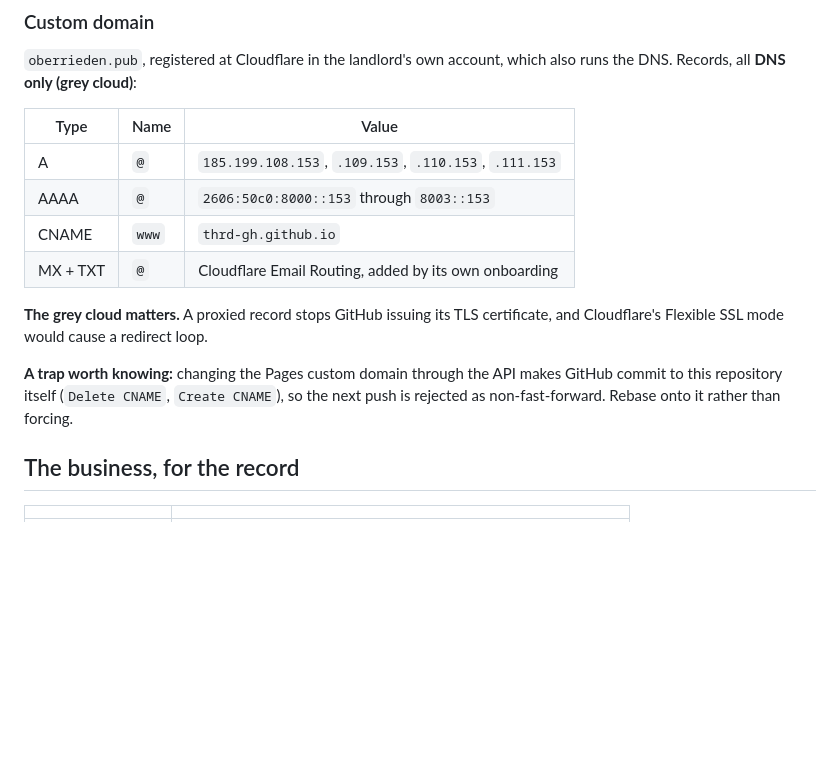
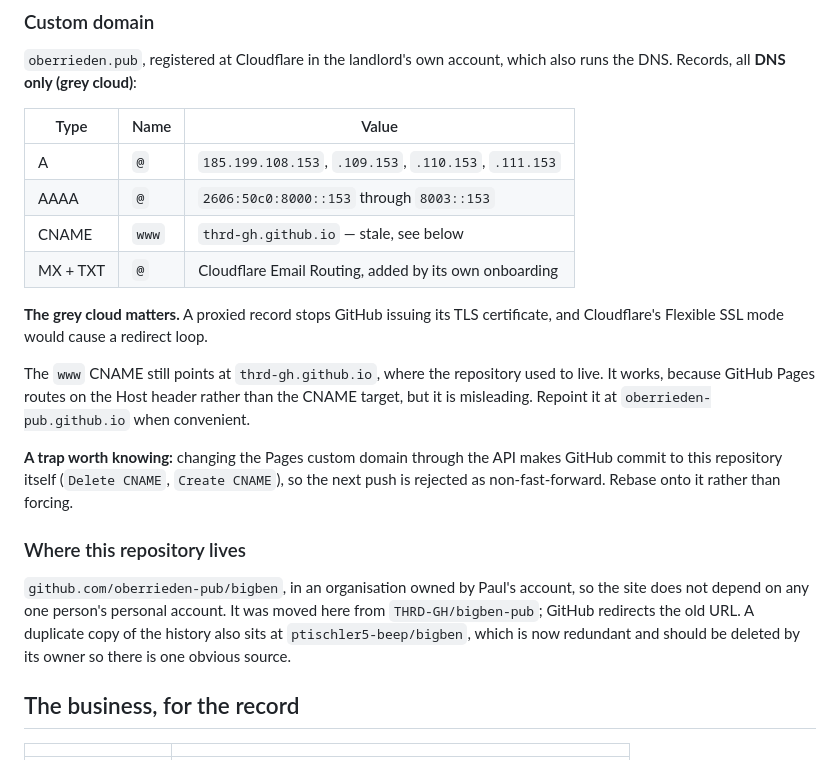
Before and after one commit to oberrieden-pub/bigben, a Markdown page: README.md, the part around the change. Drawn GitHub-style; blank space fills up the shorter version.

Commit message:
Record the move to the oberrieden-pub organisation
The repository now lives at github.com/oberrieden-pub/bigben, in an org owned by
Paul's account rather than a consultant's personal one, which is what the brief
asked for. The transfer carried Pages and the custom domain across, so there was
no outage.

Notes the stale www CNAME, which still points at the old account and works only
because Pages routes on the Host header.

Co-Authored-By: Claude Opus 5 <noreply@anthropic.com>

```diff
--- a/README.md
+++ b/README.md
@@ -71,15 +71,27 @@ the DNS. Records, all **DNS only (grey cloud)**:
 | --- | --- | --- |
 | A | `@` | `185.199.108.153`, `.109.153`, `.110.153`, `.111.153` |
 | AAAA | `@` | `2606:50c0:8000::153` through `8003::153` |
-| CNAME | `www` | `thrd-gh.github.io` |
+| CNAME | `www` | `thrd-gh.github.io` — stale, see below |
 | MX + TXT | `@` | Cloudflare Email Routing, added by its own onboarding |
 
 **The grey cloud matters.** A proxied record stops GitHub issuing its TLS certificate, and
 Cloudflare's Flexible SSL mode would cause a redirect loop.
 
+The `www` CNAME still points at `thrd-gh.github.io`, where the repository used to live.
+It works, because GitHub Pages routes on the Host header rather than the CNAME target, but
+it is misleading. Repoint it at `oberrieden-pub.github.io` when convenient.
+
 **A trap worth knowing:** changing the Pages custom domain through the API makes GitHub
 commit to this repository itself (`Delete CNAME`, `Create CNAME`), so the next push is
 rejected as non-fast-forward. Rebase onto it rather than forcing.
+
+### Where this repository lives
+
+`github.com/oberrieden-pub/bigben`, in an organisation owned by Paul's account, so the
+site does not depend on any one person's personal account. It was moved here from
+`THRD-GH/bigben-pub`; GitHub redirects the old URL. A duplicate copy of the history also
+sits at `ptischler5-beep/bigben`, which is now redundant and should be deleted by its
+owner so there is one obvious source.
 
 ## The business, for the record
 
```
